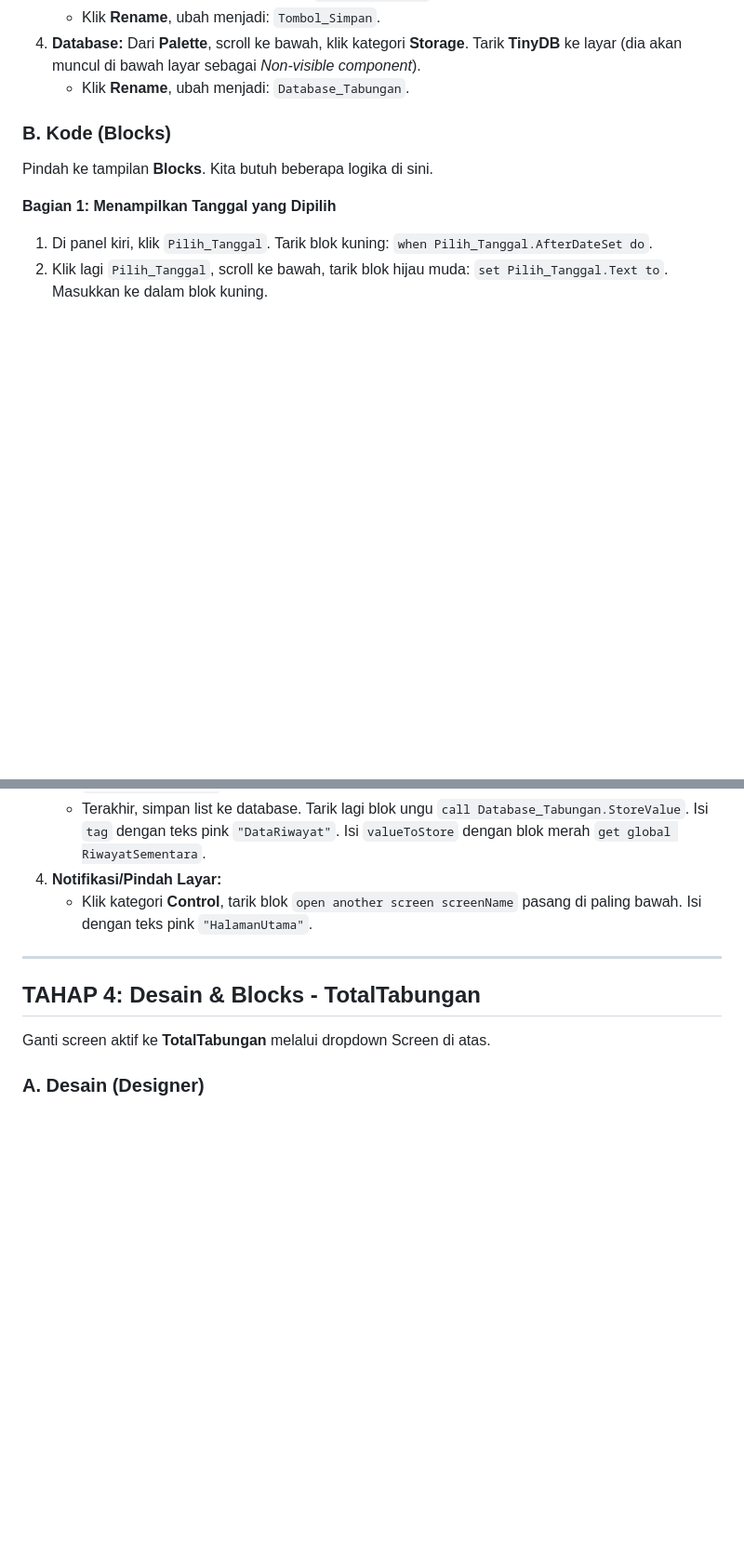
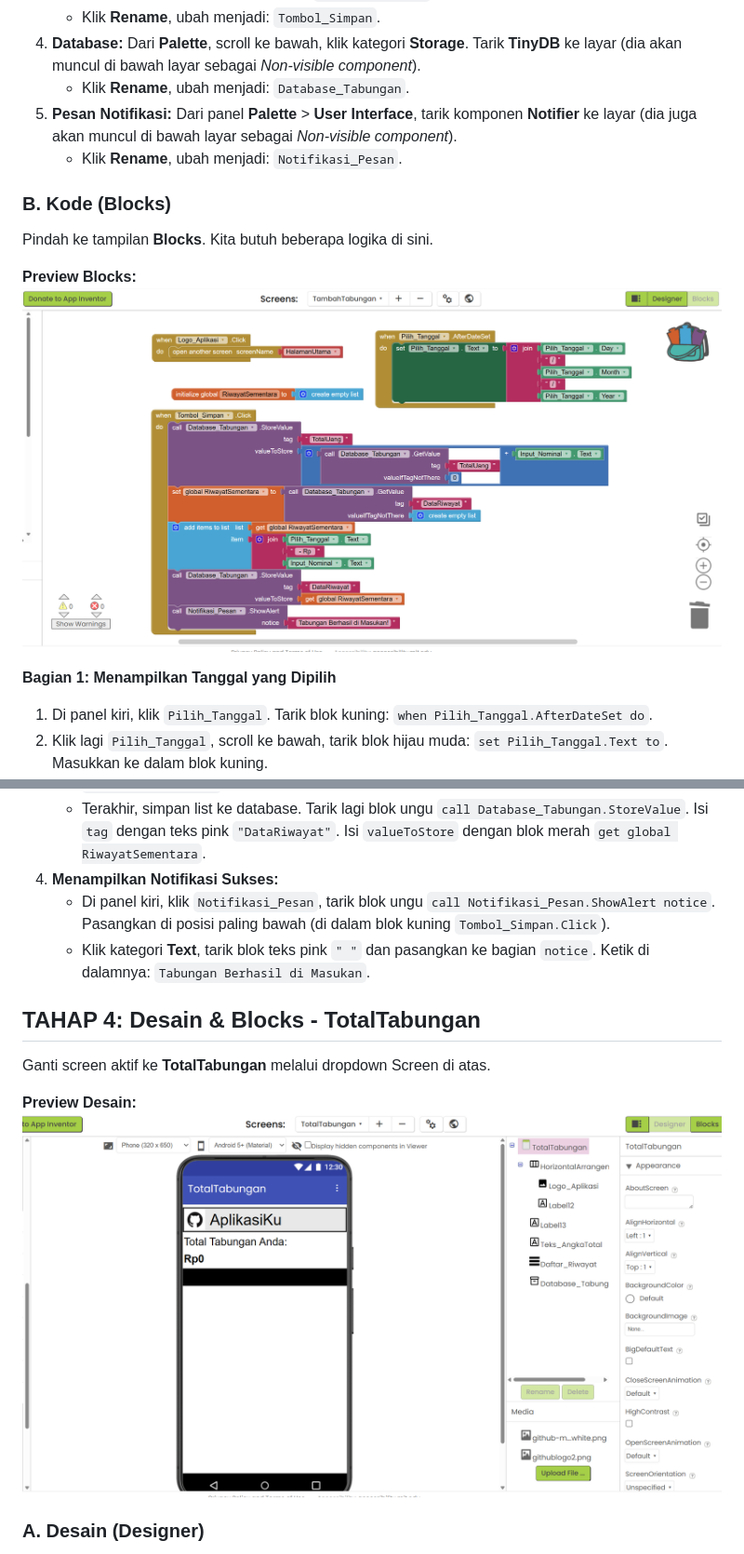
Before and after one commit to raisramadhani/runagguru-smp10-codingfest, a Markdown page: kel2.md, 2 parts joined by grey strips. Shown at 93% size. Rendered like a GitHub page; pictures changed too: kel2-3.1.png (added), kel2-4.png (added); blank space fills up the shorter version.

Commit message:
feat: kel2

```diff
--- a/kel2.md
+++ b/kel2.md
@@ -101,10 +104,15 @@ Ganti screen aktif ke **TambahTabungan** melalui dropdown Screen di atas.
    - Klik **Rename**, ubah menjadi: `Tombol_Simpan`.
 4. **Database:** Dari **Palette**, scroll ke bawah, klik kategori **Storage**. Tarik **TinyDB** ke layar (dia akan muncul di bawah layar sebagai _Non-visible component_).
    - Klik **Rename**, ubah menjadi: `Database_Tabungan`.
+5. **Pesan Notifikasi:** Dari panel **Palette** > **User Interface**, tarik komponen **Notifier** ke layar (dia juga akan muncul di bawah layar sebagai _Non-visible component_).
+   - Klik **Rename**, ubah menjadi: `Notifikasi_Pesan`.
 
 ### B. Kode (Blocks)
 
 Pindah ke tampilan **Blocks**. Kita butuh beberapa logika di sini.
+
+**Preview Blocks:**
+![Preview Blocks Tambah Tabungan](kel2-3.1.png)
 
 **Bagian 1: Menampilkan Tanggal yang Dipilih**
 
@@ -136,14 +144,16 @@ Pindah ke tampilan **Blocks**. Kita butuh beberapa logika di sini.
    - Di bagian `list`: isi dengan blok merah tarik dari Variables `get global RiwayatSementara`.
    - Di bagian `item`: tarik blok pink `join` (dengan 3 lubang). Isi lubang 1 dengan `Pilih_Tanggal.Text`, lubang 2 dengan teks pink `" - Rp "`, lubang 3 dengan `Input_Nominal.Text`.
    - Terakhir, simpan list ke database. Tarik lagi blok ungu `call Database_Tabungan.StoreValue`. Isi `tag` dengan teks pink `"DataRiwayat"`. Isi `valueToStore` dengan blok merah `get global RiwayatSementara`.
-4. **Notifikasi/Pindah Layar:**
-   - Klik kategori **Control**, tarik blok `open another screen screenName` pasang di paling bawah. Isi dengan teks pink `"HalamanUtama"`.
-
----
+4. **Menampilkan Notifikasi Sukses:**
+   - Di panel kiri, klik `Notifikasi_Pesan`, tarik blok ungu `call Notifikasi_Pesan.ShowAlert notice`. Pasangkan di posisi paling bawah (di dalam blok kuning `Tombol_Simpan.Click`).
+   - Klik kategori **Text**, tarik blok teks pink `" "` dan pasangkan ke bagian `notice`. Ketik di dalamnya: `Tabungan Berhasil di Masukan`.
 
 ## TAHAP 4: Desain & Blocks - TotalTabungan
 
 Ganti screen aktif ke **TotalTabungan** melalui dropdown Screen di atas.
+
+**Preview Desain:**
+![Preview Desain Total Tabungan ](kel2-4.png)
 
 ### A. Desain (Designer)
 
```
Also changed, not shown: other parts of kel2.md (+6 -0 lines), kel2-4.1.png (added).
